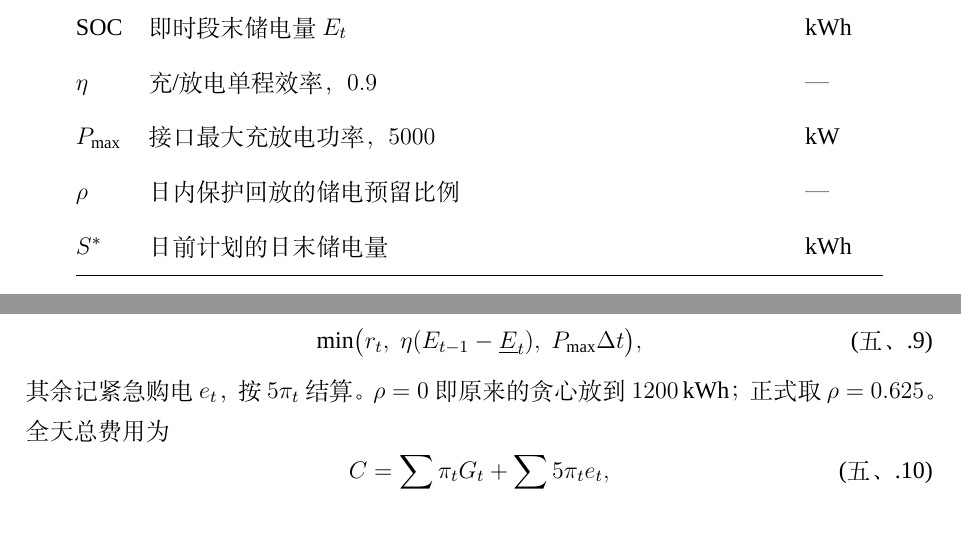
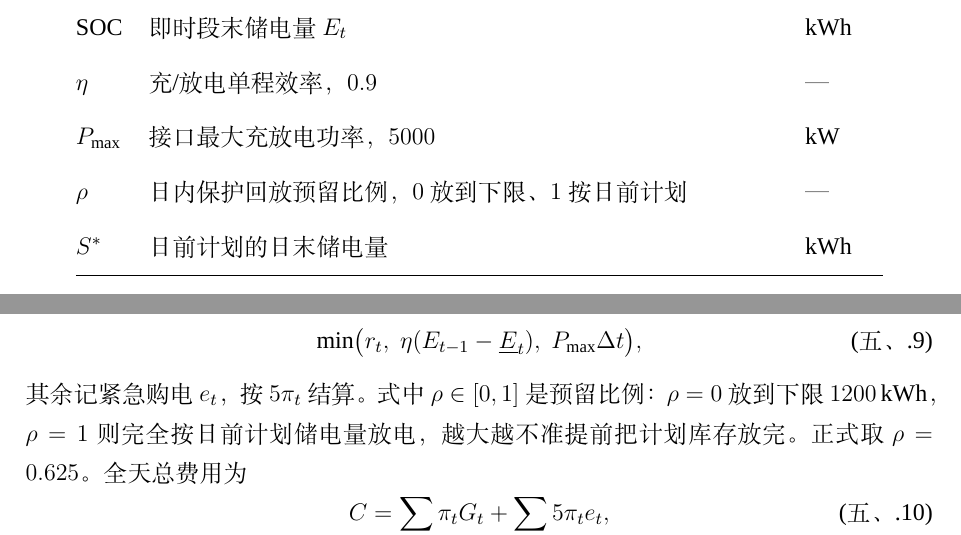
Before and after one commit to Sen-illion/math-modeling-paper, a LaTeX thesis (main_print.tex, which reads sections/assumptions_symbols.tex, sections/q2.tex): two parts of pages 5 and 20 of 39, joined at a grey line, cut so that both start at the same text. Compiled offline with XeLaTeX; a missing font is replaced by an installed copy or a similar font.

Commit message:
State that rho is a 0-1 reserve ratio: 0 discharges to the floor, 1 follows the day-ahead SOC plan.
Co-authored-by: Cursor <cursoragent@cursor.com>

```diff
--- a/sections/assumptions_symbols.tex
+++ b/sections/assumptions_symbols.tex
@@ -33,7 +33,7 @@
     SOC & 即时段末储电量 $E_t$ & kWh \\
     $\eta$ & 充/放电单程效率，$0.9$ & — \\
     $P_{\max}$ & 接口最大充放电功率，$5000$ & kW \\
-    $\rho$ & 日内保护回放的储电预留比例 & — \\
+    $\rho$ & 日内保护回放预留比例，$0$ 放到下限、$1$ 按日前计划 & — \\
     $S^{*}$ & 日前计划的日末储电量 & kWh \\
     \bottomrule
   \end{tabular}
--- a/sections/q2.tex
+++ b/sections/q2.tex
@@ -112,7 +112,7 @@ r_t=P^{\mathrm{load}}_{t}\Delta t-P^{\mathrm{pv}}_{t}\Delta t-G_t.
 \min\bigl(r_t,\;\eta(E_{t-1}-\underline{E}_t),\;P_{\max}\Delta t\bigr),
 \label{eq:q2_dmax}
 \end{equation}
-其余记紧急购电 $e_t$，按 $5\pi_t$ 结算。$\rho=0$ 即原来的贪心放到 $1200$\,kWh；正式取 $\rho=0.625$。全天总费用为
+其余记紧急购电 $e_t$，按 $5\pi_t$ 结算。式中 $\rho\in[0,1]$ 是预留比例：$\rho=0$ 放到下限 $1200$\,kWh，$\rho=1$ 则完全按日前计划储电量放电，越大越不准提前把计划库存放完。正式取 $\rho=0.625$。全天总费用为
 \begin{equation}
 C=\sum_{t}\pi_t G_t+\sum_{t}5\pi_t e_t,
 \label{eq:q2_cost}
```
